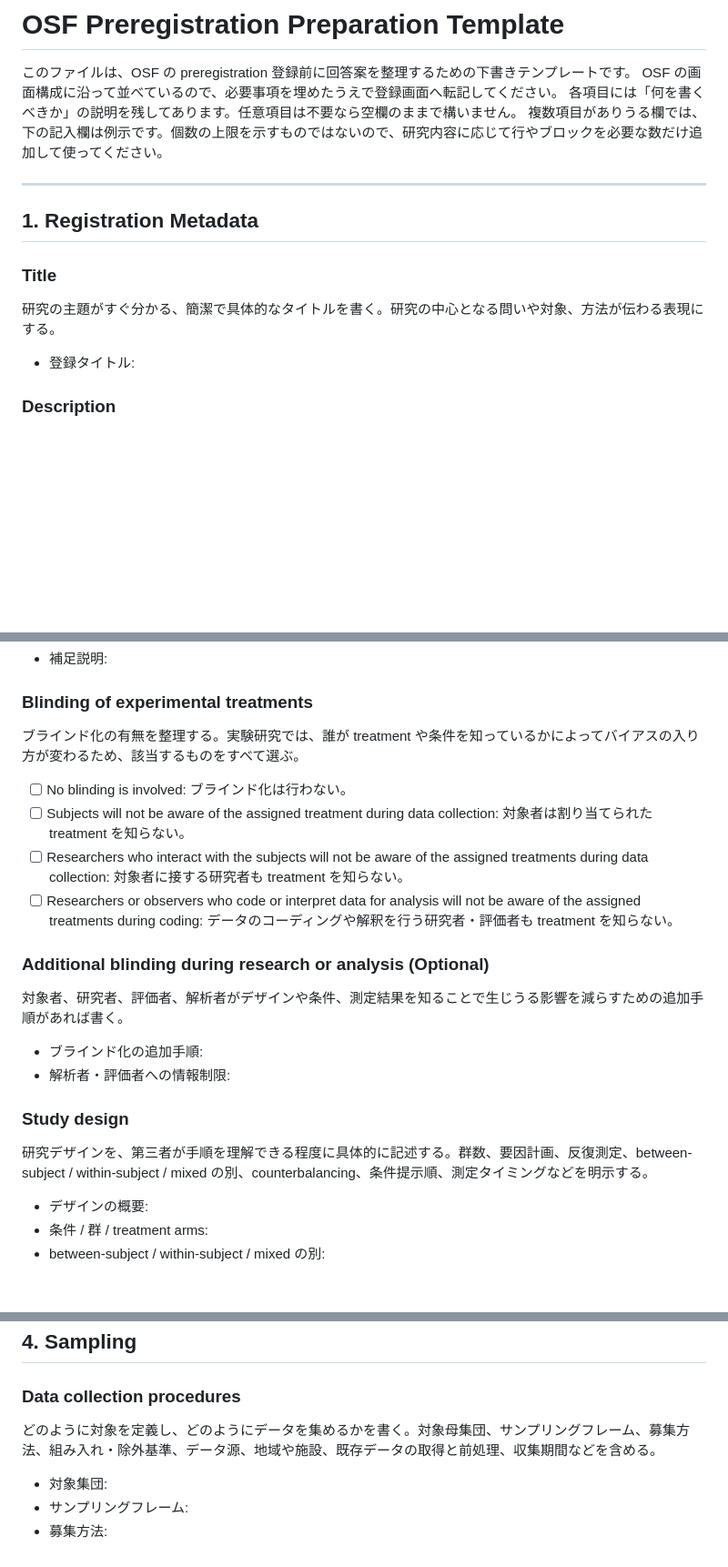
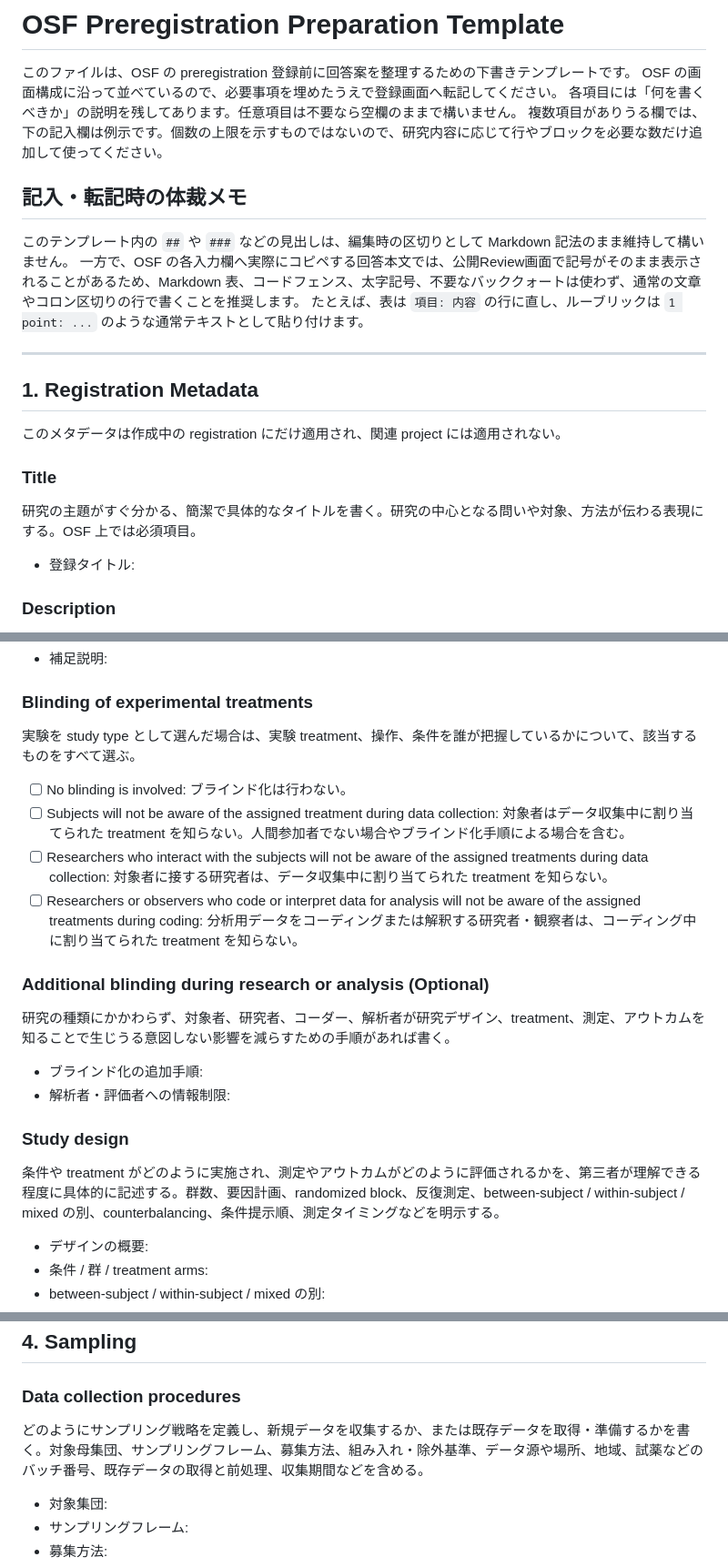
Before and after one commit to keitakiuchi/template-latex, a Markdown page: documents/OSF_preregistration_template.md, 3 parts joined by grey strips. Shown at 91% size. GitHub-like rendering; blank space fills up the shorter version.

```diff
--- a/documents/OSF_preregistration_template.md
+++ b/documents/OSF_preregistration_template.md
@@ -5,12 +5,20 @@ OSF の画面構成に沿って並べているので、必要事項を埋めた
 各項目には「何を書くべきか」の説明を残してあります。任意項目は不要なら空欄のままで構いません。
 複数項目がありうる欄では、下の記入欄は例示です。個数の上限を示すものではないので、研究内容に応じて行やブロックを必要な数だけ追加して使ってください。
 
+## 記入・転記時の体裁メモ
+
+このテンプレート内の `##` や `###` などの見出しは、編集時の区切りとして Markdown 記法のまま維持して構いません。
+一方で、OSF の各入力欄へ実際にコピペする回答本文では、公開Review画面で記号がそのまま表示されることがあるため、Markdown 表、コードフェンス、太字記号、不要なバッククォートは使わず、通常の文章やコロン区切りの行で書くことを推奨します。
+たとえば、表は `項目: 内容` の行に直し、ルーブリックは `1 point: ...` のような通常テキストとして貼り付けます。
+
 ---
 
 ## 1. Registration Metadata
 
+このメタデータは作成中の registration にだけ適用され、関連 project には適用されない。
+
 ### Title
-研究の主題がすぐ分かる、簡潔で具体的なタイトルを書く。研究の中心となる問いや対象、方法が伝わる表現にする。
+研究の主題がすぐ分かる、簡潔で具体的なタイトルを書く。研究の中心となる問いや対象、方法が伝わる表現にする。OSF 上では必須項目。
 
 - 登録タイトル:
 
@@ -120,21 +129,21 @@ OSF の画面構成に沿って並べているので、必要事項を埋めた
 - 補足説明:
 
 ### Blinding of experimental treatments
-ブラインド化の有無を整理する。実験研究では、誰が treatment や条件を知っているかによってバイアスの入り方が変わるため、該当するものをすべて選ぶ。
+実験を study type として選んだ場合は、実験 treatment、操作、条件を誰が把握しているかについて、該当するものをすべて選ぶ。
 
 - [ ] No blinding is involved: ブラインド化は行わない。
-- [ ] Subjects will not be aware of the assigned treatment during data collection: 対象者は割り当てられた treatment を知らない。
-- [ ] Researchers who interact with the subjects will not be aware of the assigned treatments during data collection: 対象者に接する研究者も treatment を知らない。
-- [ ] Researchers or observers who code or interpret data for analysis will not be aware of the assigned treatments during coding: データのコーディングや解釈を行う研究者・評価者も treatment を知らない。
+- [ ] Subjects will not be aware of the assigned treatment during data collection: 対象者はデータ収集中に割り当てられた treatment を知らない。人間参加者でない場合やブラインド化手順による場合を含む。
+- [ ] Researchers who interact with the subjects will not be aware of the assigned treatments during data collection: 対象者に接する研究者は、データ収集中に割り当てられた treatment を知らない。
+- [ ] Researchers or observers who code or interpret data for analysis will not be aware of the assigned treatments during coding: 分析用データをコーディングまたは解釈する研究者・観察者は、コーディング中に割り当てられた treatment を知らない。
 
 ### Additional blinding during research or analysis (Optional)
-対象者、研究者、評価者、解析者がデザインや条件、測定結果を知ることで生じうる影響を減らすための追加手順があれば書く。
+研究の種類にかかわらず、対象者、研究者、コーダー、解析者が研究デザイン、treatment、測定、アウトカムを知ることで生じうる意図しない影響を減らすための手順があれば書く。
 
 - ブラインド化の追加手順:
 - 解析者・評価者への情報制限:
 
 ### Study design
-研究デザインを、第三者が手順を理解できる程度に具体的に記述する。群数、要因計画、反復測定、between-subject / within-subject / mixed の別、counterbalancing、条件提示順、測定タイミングなどを明示する。
+条件や treatment がどのように実施され、測定やアウトカムがどのように評価されるかを、第三者が理解できる程度に具体的に記述する。群数、要因計画、randomized block、反復測定、between-subject / within-subject / mixed の別、counterbalancing、条件提示順、測定タイミングなどを明示する。
 
 - デザインの概要:
 - 条件 / 群 / treatment arms:
@@ -156,7 +165,7 @@ OSF の画面構成に沿って並べているので、必要事項を埋めた
 ## 4. Sampling
 
 ### Data collection procedures
-どのように対象を定義し、どのようにデータを集めるかを書く。対象母集団、サンプリングフレーム、募集方法、組み入れ・除外基準、データ源、地域や施設、既存データの取得と前処理、収集期間などを含める。
+どのようにサンプリング戦略を定義し、新規データを収集するか、または既存データを取得・準備するかを書く。対象母集団、サンプリングフレーム、募集方法、組み入れ・除外基準、データ源や場所、地域、試薬などのバッチ番号、既存データの取得と前処理、収集期間などを含める。
 
 - 対象集団:
 - サンプリングフレーム:
```
Also changed, not shown: other parts of documents/OSF_preregistration_template.md (+34 -27 lines).
